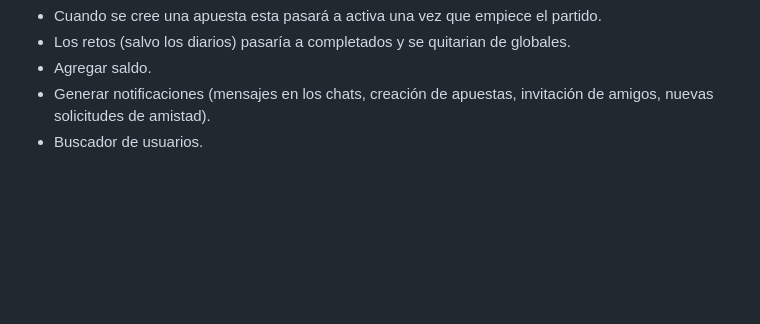
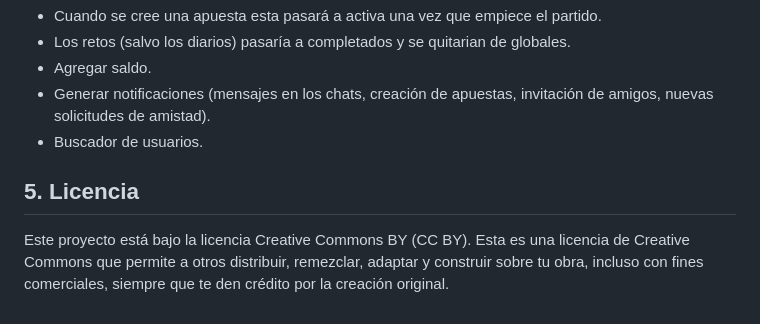
Before and after one commit to ccp0897/OneGoal, a Markdown page: README.md, the part around the change. GitHub-like rendering; blank space fills up the shorter version.

```diff
--- a/README.md
+++ b/README.md
@@ -62,3 +62,5 @@ Para la implementación del sistema de diseño se han empleado las tecnologías
 - Agregar saldo.
 - Generar notificaciones (mensajes en los chats, creación de apuestas, invitación de amigos, nuevas solicitudes de amistad).
 - Buscador de usuarios.
+## 5. Licencia
+Este proyecto está bajo la licencia Creative Commons BY (CC BY). Esta es una licencia de Creative Commons que permite a otros distribuir, remezclar, adaptar y construir sobre tu obra, incluso con fines comerciales, siempre que te den crédito por la creación original.
```
